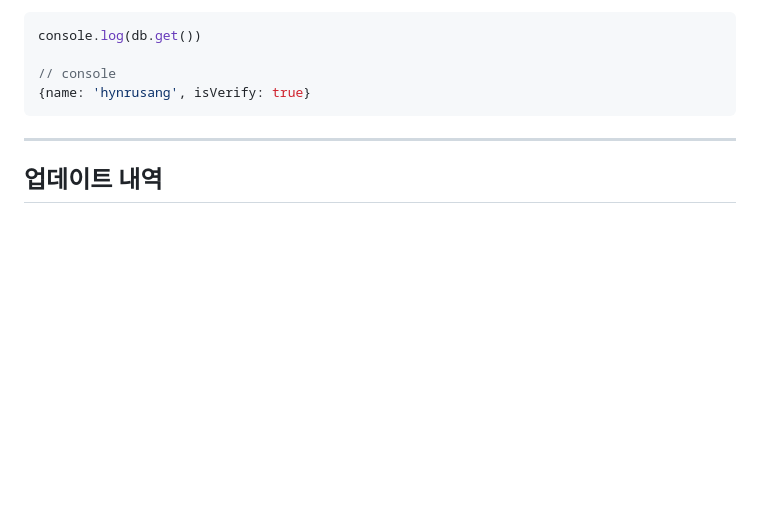
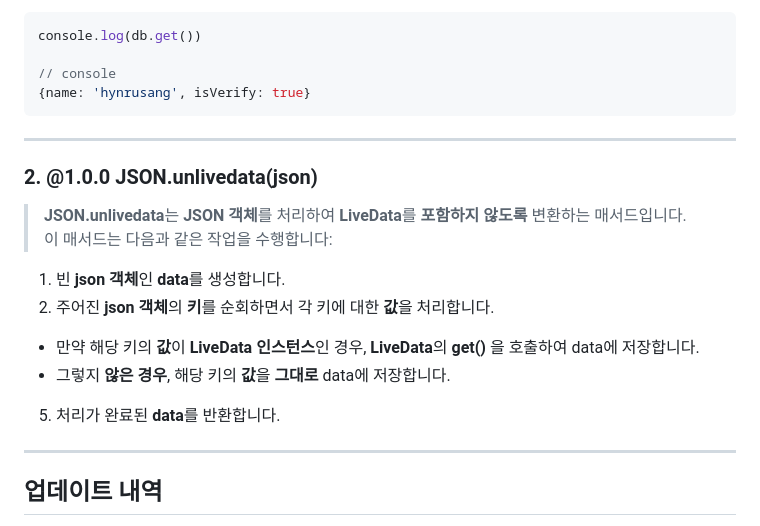
Before and after one commit to hynrusang/js-lib, a Markdown page: livedata.md, the part around the change. Drawn GitHub-style; blank space fills up the shorter version.

````diff
--- a/livedata.md
+++ b/livedata.md
@@ -83,6 +83,15 @@ console.log(db.get())
 {name: 'hynrusang', isVerify: true}
 ```
 ---
+### 2. **@1.0.0** JSON.unlivedata(json)
+> **JSON.unlivedata**는 **JSON 객체**를 처리하여 **LiveData**를 **포함하지 않도록** 변환하는 매서드입니다.
+> 이 매서드는 다음과 같은 작업을 수행합니다:
+1. 빈 **json 객체**인 **data**를 생성합니다.
+2. 주어진 **json 객체**의 **키**를 순회하면서 각 키에 대한 **값**을 처리합니다.
+- 만약 해당 키의 **값**이 **LiveData 인스턴스**인 경우, **LiveData**의 **get()** 을 호출하여 data에 저장합니다.
+- 그렇지 **않은 경우**, 해당 키의 **값**을 **그대로** data에 저장합니다.
+5. 처리가 완료된 **data**를 반환합니다.
+---
 ## 업데이트 내역
 > 1.0.0
 > create class LiveData;
````
